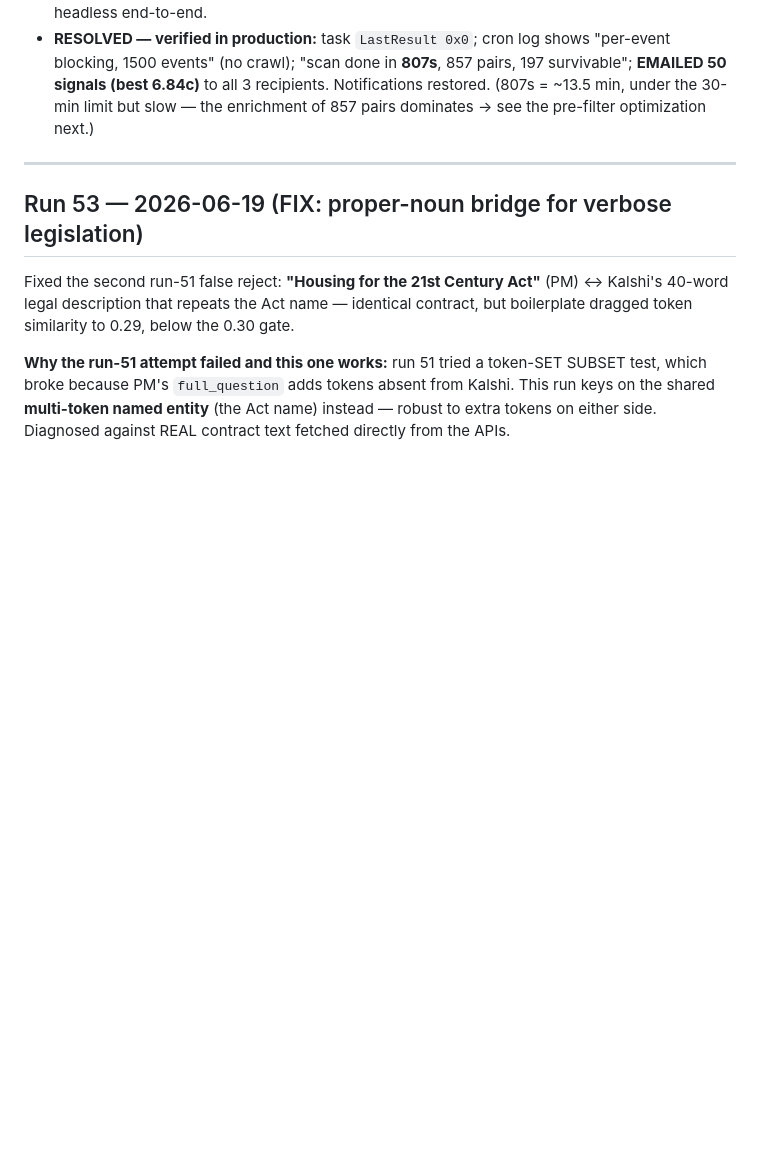
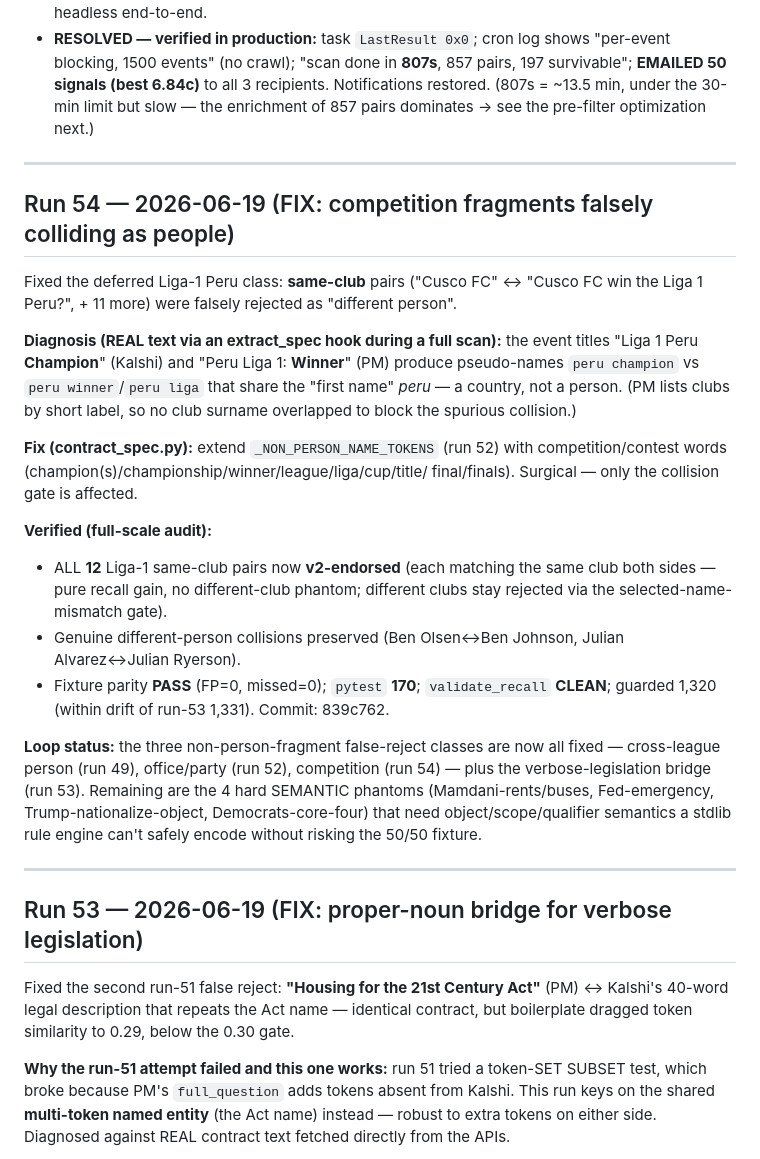
Before and after one commit to nl2992/prediction-pipeline, a Markdown page: MATCHER_VALIDATION_LOG.md, the part around the change. Rendered like a GitHub page; blank space fills up the shorter version.

Commit message:
Validation log run 54: competition-fragment collision fix (12 Liga-1 same-club pairs recovered, commit 839c762)

```diff
--- a/MATCHER_VALIDATION_LOG.md
+++ b/MATCHER_VALIDATION_LOG.md
@@ -1273,6 +1273,39 @@ stuck pythonw process (pid 39304).
   pairs, 197 survivable"; **EMAILED 50 signals (best 6.84c)** to all 3 recipients.
   Notifications restored. (807s = ~13.5 min, under the 30-min limit but slow —
   the enrichment of 857 pairs dominates → see the pre-filter optimization next.)
+
+---
+
+## Run 54 — 2026-06-19 (FIX: competition fragments falsely colliding as people)
+
+Fixed the deferred Liga-1 Peru class: **same-club** pairs ("Cusco FC" ↔ "Cusco FC
+win the Liga 1 Peru?", + 11 more) were falsely rejected as "different person".
+
+**Diagnosis (REAL text via an extract_spec hook during a full scan):** the event
+titles "Liga 1 Peru **Champion**" (Kalshi) and "Peru Liga 1: **Winner**" (PM)
+produce pseudo-names `peru champion` vs `peru winner`/`peru liga` that share the
+"first name" *peru* — a country, not a person. (PM lists clubs by short label, so
+no club surname overlapped to block the spurious collision.)
+
+**Fix (contract_spec.py):** extend `_NON_PERSON_NAME_TOKENS` (run 52) with
+competition/contest words (champion(s)/championship/winner/league/liga/cup/title/
+final/finals). Surgical — only the collision gate is affected.
+
+**Verified (full-scale audit):**
+- ALL **12** Liga-1 same-club pairs now **v2-endorsed** (each matching the same
+  club both sides — pure recall gain, no different-club phantom; different clubs
+  stay rejected via the selected-name-mismatch gate).
+- Genuine different-person collisions preserved (Ben Olsen↔Ben Johnson, Julian
+  Alvarez↔Julian Ryerson).
+- Fixture parity **PASS** (FP=0, missed=0); `pytest` **170**; `validate_recall`
+  **CLEAN**; guarded 1,320 (within drift of run-53 1,331). Commit: 839c762.
+
+**Loop status:** the three non-person-fragment false-reject classes are now all
+fixed — cross-league person (run 49), office/party (run 52), competition (run 54)
+— plus the verbose-legislation bridge (run 53). Remaining are the 4 hard SEMANTIC
+phantoms (Mamdani-rents/buses, Fed-emergency, Trump-nationalize-object,
+Democrats-core-four) that need object/scope/qualifier semantics a stdlib rule
+engine can't safely encode without risking the 50/50 fixture.
 
 ---
 
```
